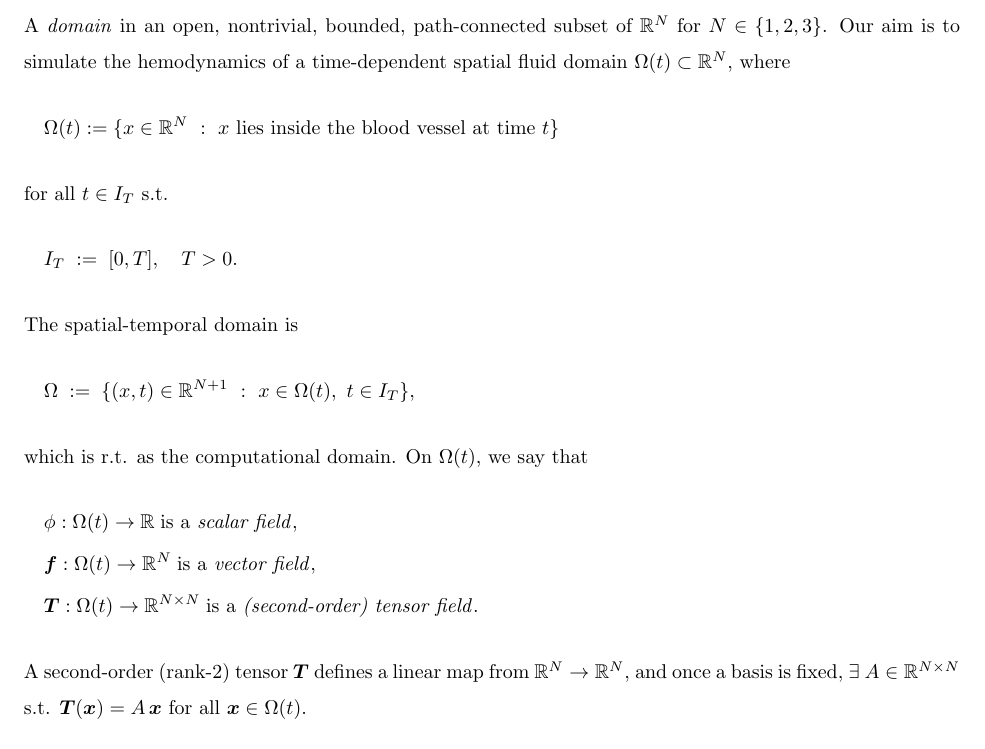
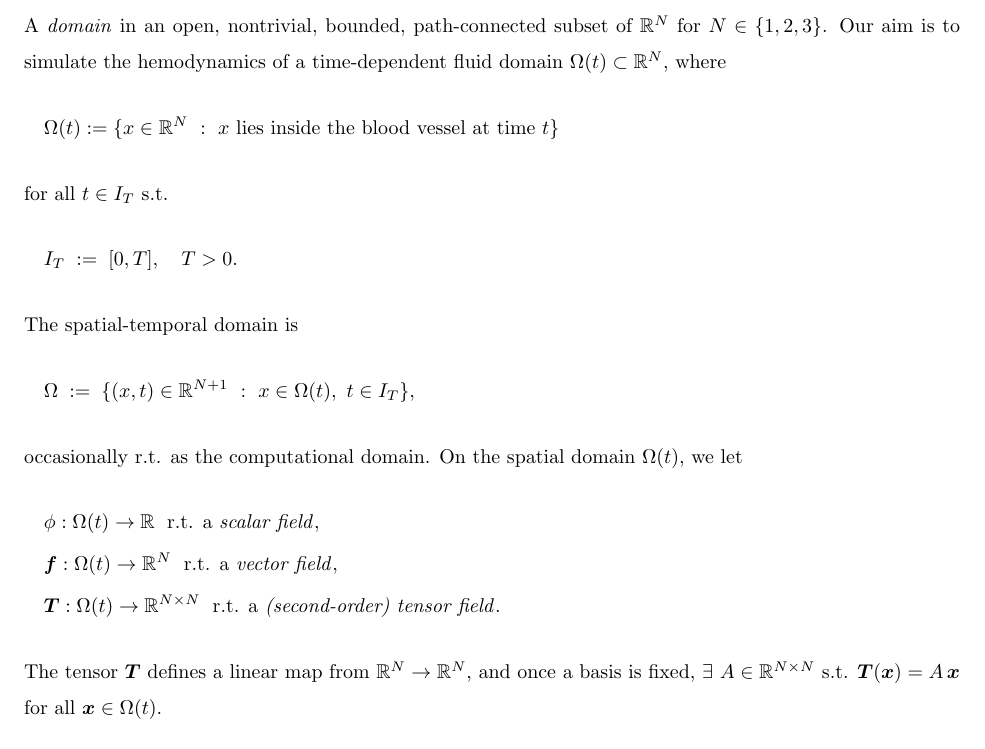
Before and after one commit to danphenderson/research, a LaTeX document (report/report.tex, which reads report/intro/continuum.tex): part of page 10 of 22, cut so that both start at the same text. Compiled offline with pdfLaTeX.

Commit message:
feat: jk, moving on to blood model, revisting continumm

```diff
--- a/report/intro/continuum.tex
+++ b/report/intro/continuum.tex
@@ -1,5 +1,5 @@
 A \emph{domain} in an open, nontrivial, bounded, path-connected subset of $\R^N$ for $N\in\{1,2,3\}$.
-Our aim is to simulate the hemodynamics of a time-dependent spatial fluid domain $\Omega(t)\subset\R^N$, where
+Our aim is to simulate the hemodynamics of a time-dependent fluid domain $\Omega(t)\subset\R^N$, where
 \begin{flalign*}
     \quad \Omega(t) &:= \{ x \in \R^N ~:~ x \text{ lies inside the blood vessel at time } t \} &&
 \end{flalign*}
@@ -11,15 +11,16 @@ The spatial-temporal domain is
 \begin{flalign*}
     \quad & \Omega \;:=\; \{ (x, t) \in \R^{N+1} ~:~ x \in \Omega(t), ~ t \in I_T \}, &&
 \end{flalign*}
-which is r.t. as the computational domain.
-On $\Omega(t)$, we say that
+occasionally r.t. as the computational domain.
+On the spatial domain $\Omega(t)$, we let
 \begin{flalign*}
-    \quad & \phi:\Omega(t)\to\R \;\text{is a \emph{scalar field}}, & \\
-    \quad & \vct f:\Omega(t)\to\R^N \;\text{is a \emph{vector field}}, &&\\
-    \quad & \vct T:\Omega(t)\to\R^{N\times N} \;\text{is a \emph{(second-order) tensor field}}. &&
+    \quad & \phi:\Omega(t)\to\R \;\text{ r.t. a \emph{scalar field}}, & \\
+    \quad & \vct f:\Omega(t)\to\R^N \;\text{ r.t. a \emph{vector field}}, &&\\
+    \quad & \vct T:\Omega(t)\to\R^{N\times N} \;\text{ r.t. a \emph{(second-order) tensor field}}. &&
 \end{flalign*}
-A second-order (rank-2) tensor $\vct T$ defines a linear map from $\R^N \to \R^N$, and once a basis is fixed,
+The tensor $\vct T$ defines a linear map from $\R^N \to \R^N$, and once a basis is fixed,
 $\exists ~ A \in \R^{N\times N}$ s.t. $\vct T(\vct x) = A \,\vct x$ for all $\vct x \in \Omega(t)$.
+
 \paragraph{Modeling Framework}
 At microscopic scales the continuum hypothesis breaks down as matter is a discrete collection of molecules,
 but at macroscopic scales empirical evidence suggests our models are accurate. Let the blood's velocity, thermodynamic pressure, and density fields be
```
Also changed, not shown: report/report.pdf, 1 other file.
